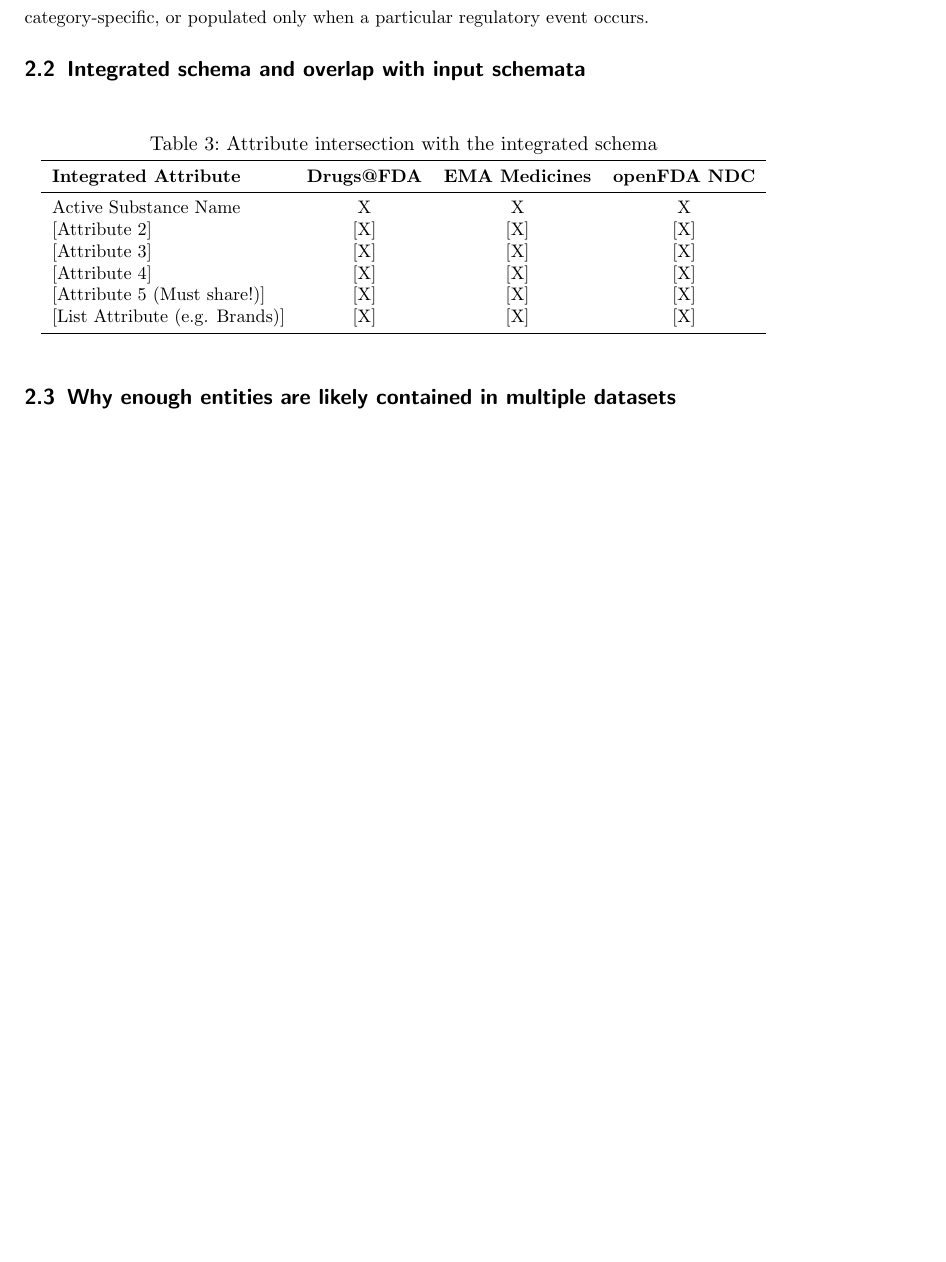
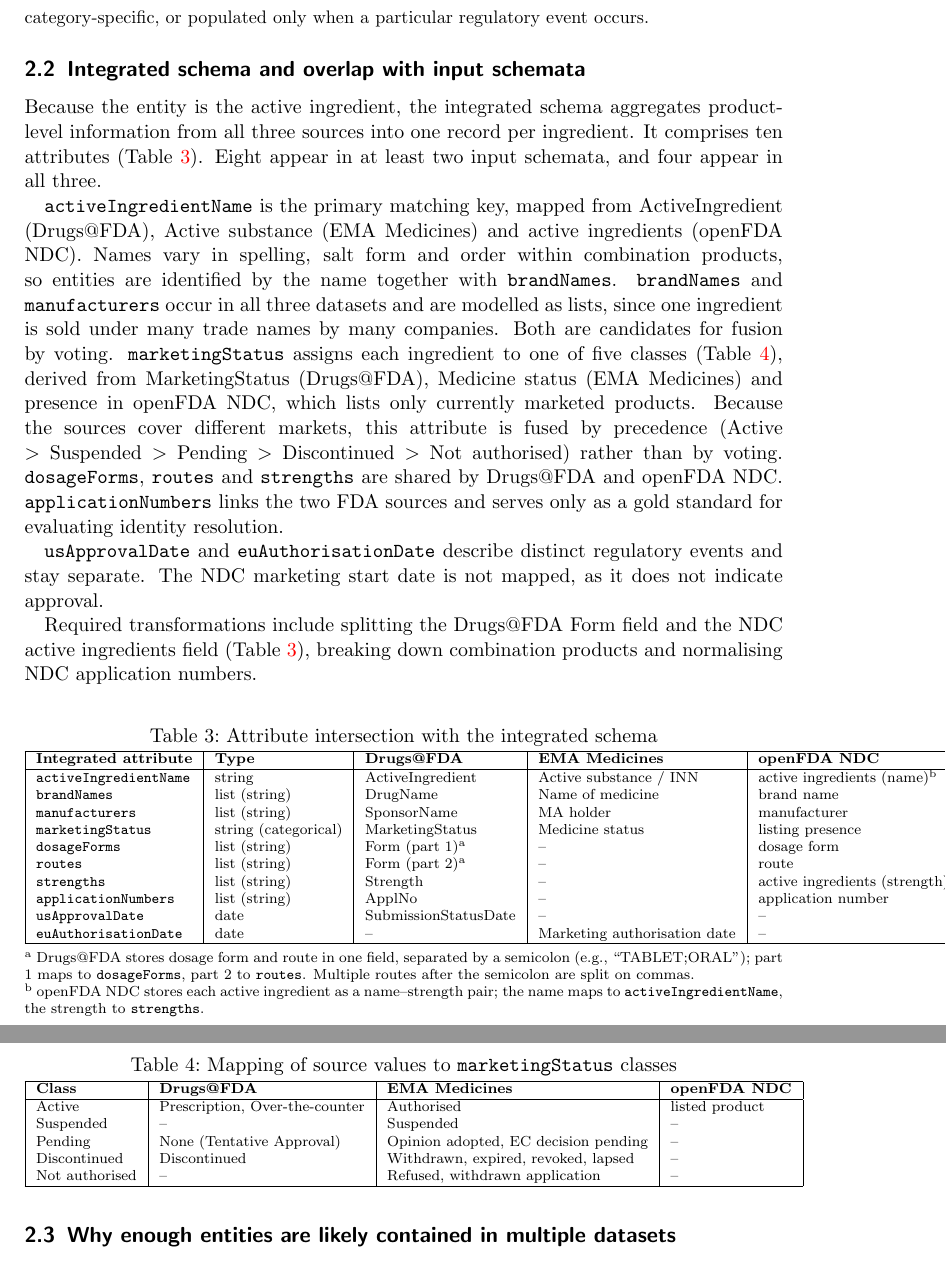
Before and after one commit to gabegagster/wdi-drug-integration, a LaTeX book (docs/outline/project_outline.tex): part of page 7 of 7 before the commit and two parts of pages 7 and 8 of 8 after it, the two joined at a grey line, cut so that both start at the same text, the shorter picture padded with empty space. Compiled offline with pdfLaTeX.

Commit message:
add integrated schema

```diff
--- a/docs/outline/project_outline.tex
+++ b/docs/outline/project_outline.tex
@@ -438,26 +438,59 @@
 occurs.
 }
 
-% ============================================================
 \subsection{Integrated schema and overlap with input schemata}
-% ============================================================
 
-\begin{table}[ht]
+Because the entity is the active ingredient, the integrated schema aggregates product-level information from all three sources into one record per ingredient. It comprises ten attributes (Table~\ref{tab:schema}). Eight appear in at least two input schemata, and four appear in all three.
+
+\texttt{activeIngredientName} is the primary matching key, mapped from ActiveIngredient (Drugs@FDA), Active substance (EMA Medicines) and active ingredients (openFDA NDC). Names vary in spelling, salt form and order within combination products, so entities are identified by the name together with \texttt{brandNames}. \texttt{brandNames} and \texttt{manufacturers} occur in all three datasets and are modelled as lists, since one ingredient is sold under many trade names by many companies. Both are candidates for fusion by voting. \texttt{marketingStatus} assigns each ingredient to one of five classes (Table~\ref{tab:status}), derived from MarketingStatus (Drugs@FDA), Medicine status (EMA Medicines) and presence in openFDA NDC, which lists only currently marketed products. Because the sources cover different markets, this attribute is fused by precedence (Active $>$ Suspended $>$ Pending $>$ Discontinued $>$ Not authorised) rather than by voting. \texttt{dosageForms}, \texttt{routes} and \texttt{strengths} are shared by Drugs@FDA and openFDA NDC. \texttt{applicationNumbers} links the two FDA sources and serves only as a gold standard for evaluating identity resolution.
+
+\texttt{usApprovalDate} and \texttt{euAuthorisationDate} describe distinct regulatory events and stay separate. The NDC marketing start date is not mapped, as it does not indicate approval.
+
+Required transformations include splitting the Drugs@FDA Form field and the NDC active ingredients field (Table~\ref{tab:schema}), breaking down combination products and normalising NDC application numbers.
+
+\begin{table}[htbp]
 \centering
 \caption{Attribute intersection with the integrated schema}
-\label{tab:intersection}
-\small
-\begin{tabular}{lccc}
-\toprule
-\textbf{Integrated Attribute} & \textbf{Drugs@FDA} & \textbf{EMA Medicines} & \textbf{openFDA NDC} \\
-\midrule
-Active Substance Name          & X   & X   & X   \\
-{[Attribute 2]}                & [X] & [X] & [X] \\
-{[Attribute 3]}                & [X] & [X] & [X] \\
-{[Attribute 4]}                & [X] & [X] & [X] \\
-{[Attribute 5 (Must share!)]}  & [X] & [X] & [X] \\
-{[List Attribute (e.g. Brands)]} & [X] & [X] & [X] \\
-\bottomrule
+\label{tab:schema}
+\scriptsize
+\begin{tabular}{|l|l|l|l|l|}
+\hline
+\textbf{Integrated attribute} & \textbf{Type} & \textbf{Drugs@FDA} & \textbf{EMA Medicines} & \textbf{openFDA NDC} \\
+\hline
+\texttt{activeIngredientName} & string & ActiveIngredient & Active substance / INN & active ingredients (name)\textsuperscript{b} \\
+\texttt{brandNames} & list (string) & DrugName & Name of medicine & brand name \\
+\texttt{manufacturers} & list (string) & SponsorName & MA holder & manufacturer \\
+\texttt{marketingStatus} & string (categorical) & MarketingStatus & Medicine status & listing presence \\
+\texttt{dosageForms} & list (string) & Form (part 1)\textsuperscript{a} & -- & dosage form \\
+\texttt{routes} & list (string) & Form (part 2)\textsuperscript{a} & -- & route \\
+\texttt{strengths} & list (string) & Strength & -- & active ingredients (strength)\textsuperscript{b} \\
+\texttt{applicationNumbers} & list (string) & ApplNo & -- & application number \\
+\texttt{usApprovalDate} & date & SubmissionStatusDate & -- & -- \\
+\texttt{euAuthorisationDate} & date & -- & Marketing authorisation date & -- \\
+\hline
+\end{tabular}
+
+\smallskip
+\parbox{\linewidth}{\scriptsize
+\textsuperscript{a} Drugs@FDA stores dosage form and route in one field, separated by a semicolon (e.g., ``TABLET;ORAL''); part 1 maps to \texttt{dosageForms}, part 2 to \texttt{routes}. Multiple routes after the semicolon are split on commas.\\
+\textsuperscript{b} openFDA NDC stores each active ingredient as a name--strength pair; the name maps to \texttt{activeIngredientName}, the strength to \texttt{strengths}.}
+\end{table}
+
+\begin{table}[htbp]
+\centering
+\caption{Mapping of source values to \texttt{marketingStatus} classes}
+\label{tab:status}
+\scriptsize
+\begin{tabular}{|l|l|l|l|}
+\hline
+\textbf{Class} & \textbf{Drugs@FDA} & \textbf{EMA Medicines} & \textbf{openFDA NDC} \\
+\hline
+Active & Prescription, Over-the-counter & Authorised & listed product \\
+Suspended & -- & Suspended & -- \\
+Pending & None (Tentative Approval) & Opinion adopted, EC decision pending & -- \\
+Discontinued & Discontinued & Withdrawn, expired, revoked, lapsed & -- \\
+Not authorised & -- & Refused, withdrawn application & -- \\
+\hline
 \end{tabular}
 \end{table}
 
```
Also changed, not shown: docs/outline/project_outline.pdf, docs/outline/project_outline.tex (2 more changed lines).
